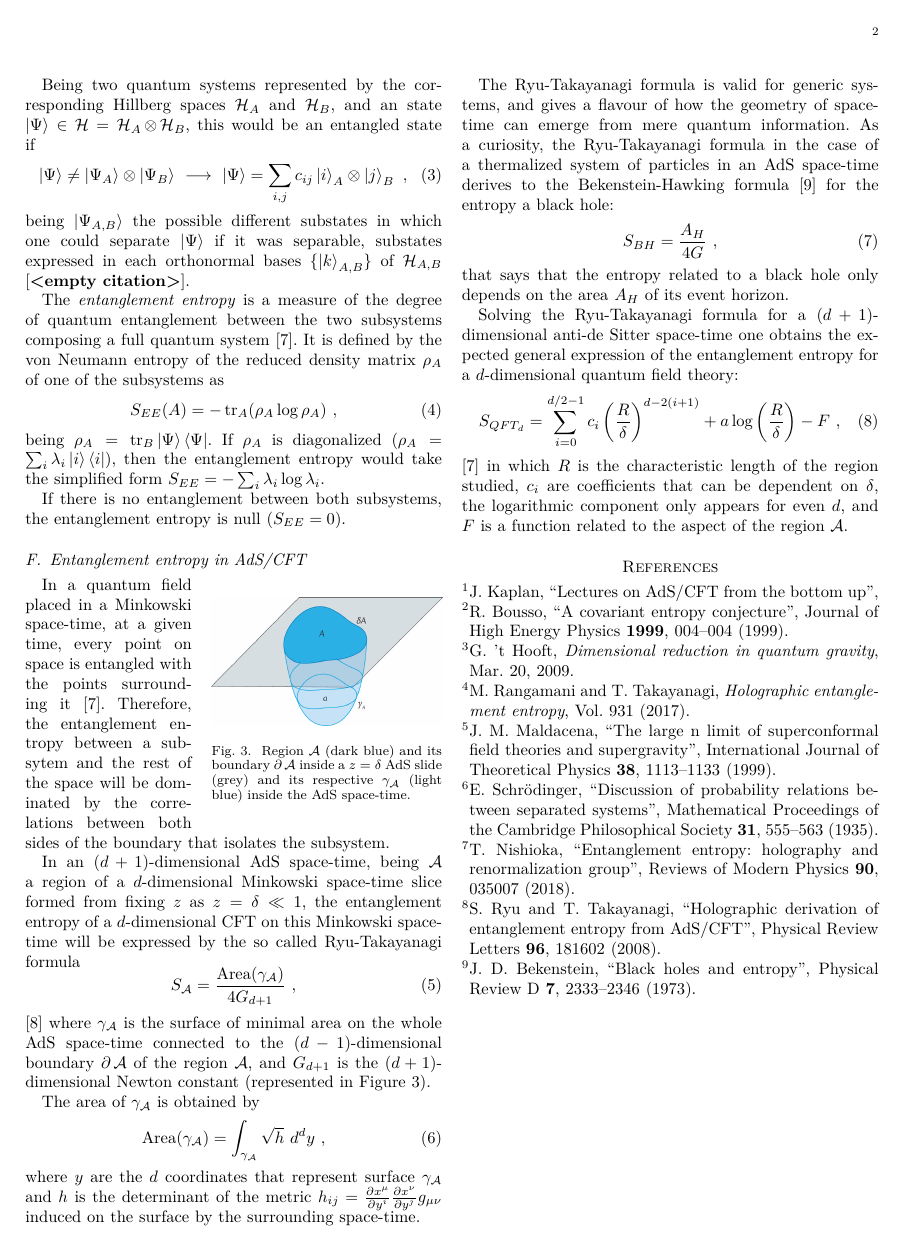
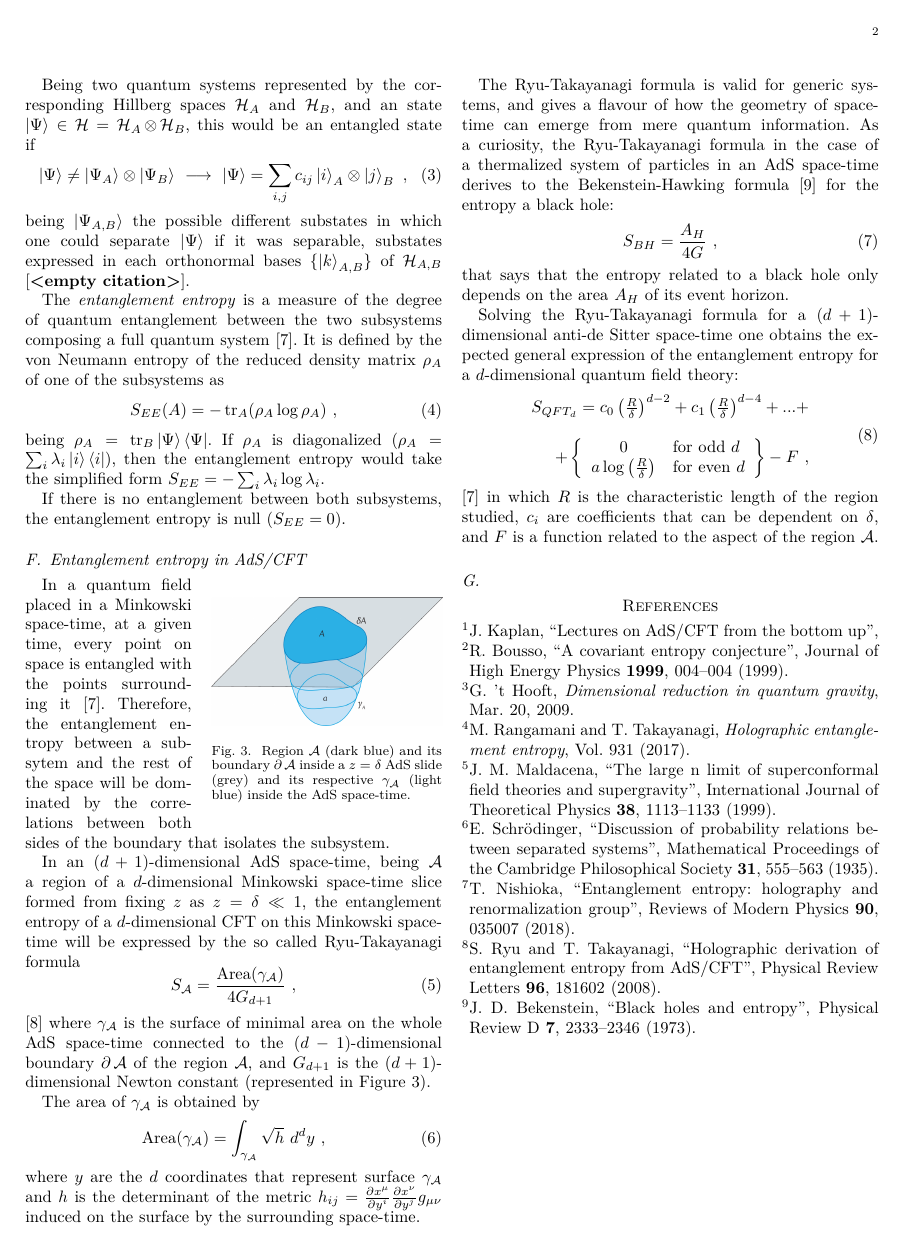
Before and after one commit to FerranRMascaro/Entanglement_Entropy_and_Holography-TFG, a LaTeX paper (Document/Rodriguez_Mascaro_Ferran.tex): page 2 of 2. Compiled offline with pdfLaTeX.

Commit message:
2023-04-22-18-51

```diff
--- a/Document/Rodriguez_Mascaro_Ferran.tex
+++ b/Document/Rodriguez_Mascaro_Ferran.tex
@@ -196,9 +196,19 @@ that says that the entropy related to a black hole only depends on the area $A_H
 
 Solving the Ryu-Takayanagi formula for a ($d+1$)-dimensional anti-de Sitter space-time one obtains the expected general expression of the entanglement entropy for a $d$-dimensional quantum field theory:
 \eq{EE}{
-    S_{QFT_d} = \sum_{i=0}^{d/2-1} c_i \left( \frac{R}{\delta} \right) ^{d-2(i+1)} + a \log \left( \frac{R}{\delta} \right) - F \ ,
+    \begin{array}{rr}
+        {S_{QFT_d} = c_0 \left( \frac{R}{\delta} \right) ^{d-2} + c_1 \left( \frac{R}{\delta} \right) ^{d-4} + ... + } \\ \\
+        {+ \left\{ \begin{array}{cl}
+        0 & \text{for odd } d \\
+        a \log \left( \frac{R}{\delta} \right) & \text{for even } d
+        \end{array} \right\}
+        - F \ ,}
+    \end{array}
 }
-\cite{nishioka_entanglement_2018} in which $R$ is the characteristic length of the region studied, $c_i$ are coefficients that can be dependent on $\delta$, the logarithmic component only appears for even $d$, and $F$ is a function related to the aspect of the region $\calA$.
+\cite{nishioka_entanglement_2018} in which $R$ is the characteristic length of the region studied, $c_i$ are coefficients that can be dependent on $\delta$, and $F$ is a function related to the aspect of the region $\calA$.
+
+
+\subsection{}
 
 
 \printbibliography
```
Also changed, not shown: Document/Rodriguez_Mascaro_Ferran.pdf, Imatges/Extern/Captura_EE_Frontera.PNG (renamed from Imatges/Captura_EE_Frontera.PNG), Imatges/Extern/Captura_Superficies_z.PNG (renamed from Imatges/Captura_Superficies_z.PNG), Imatges/Extern/EE_AdS-CFT.png (renamed from Imatges/EE_AdS-CFT.png), Imatges/Extern/Wikipedia_Half-space_Cilindric.png (renamed from Imatges/Wikipedia_Half-space_Cilindric.png), Document/Rodriguez_Mascaro_Ferran.tex (8 more changed lines), 7 other files.
